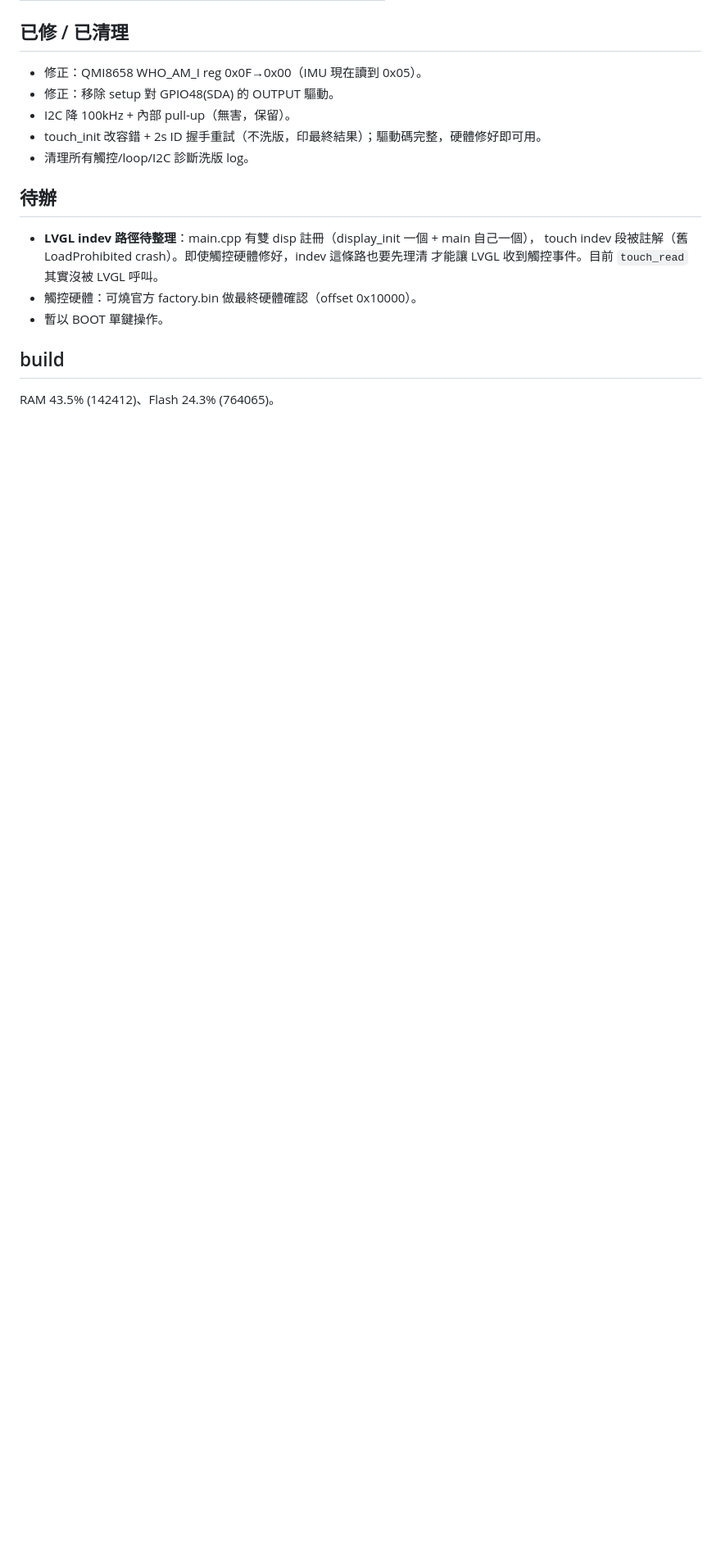
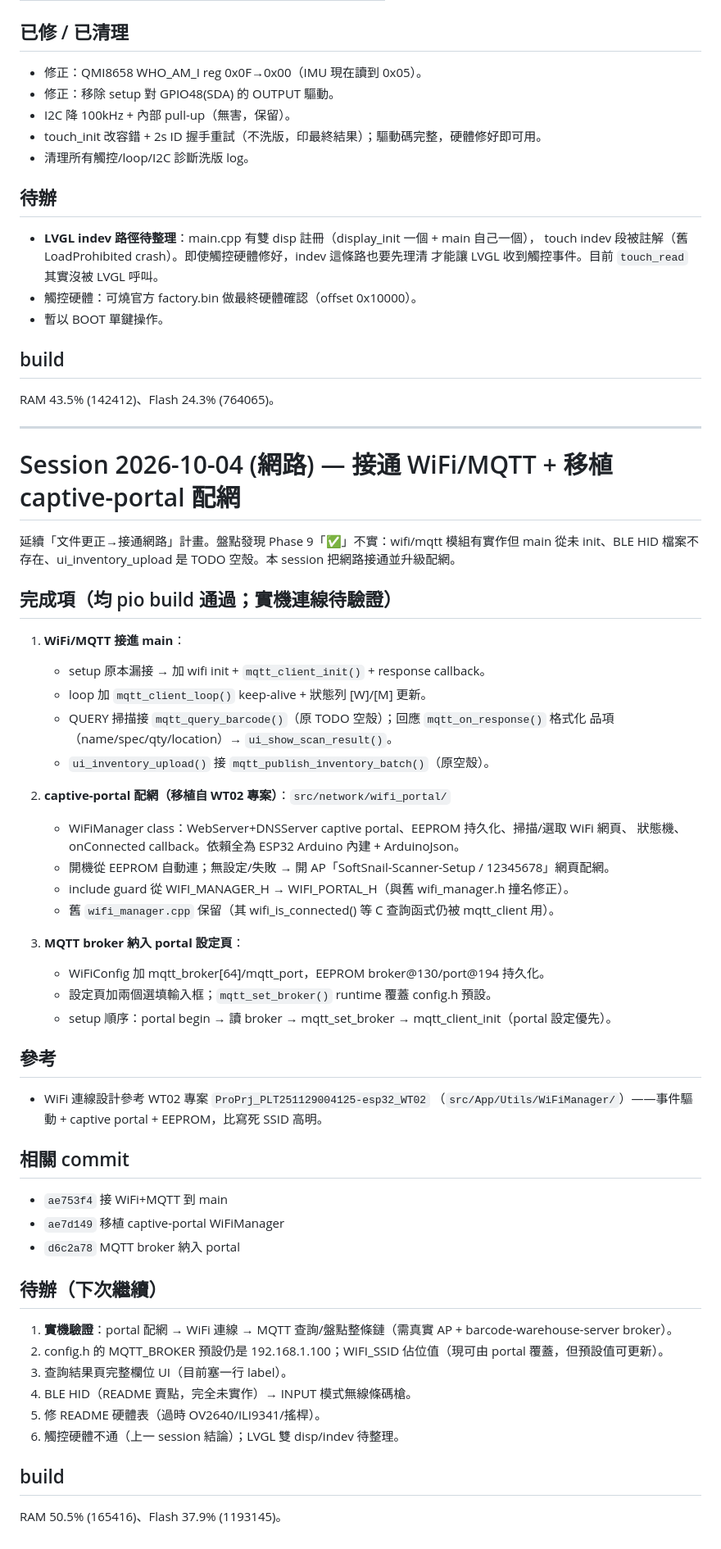
Before and after one commit to JiangAlex/esp32s3-barcode-scanner, a Markdown page: docs/memory.md, the part around the change. Shown at 82% size. GitHub-like rendering; blank space fills up the shorter version.

Commit message:
docs: record network wiring + captive-portal progress (Redmine #61)
Update TODO Phase 5 (WiFi/MQTT/portal now done, BLE still not done, on-device
verification pending) and add a memory.md session summarizing: WiFi+MQTT wired
into main, captive-portal WiFiManager ported from WT02 (EEPROM, AP config
page), MQTT broker configurable via the portal. Lists next steps for the next
session (on-device verify, query result UI, BLE HID, README hardware table).

```diff
--- a/docs/memory.md
+++ b/docs/memory.md
@@ -589,3 +589,55 @@ RAM 43.5% (142412 / 327680)、Flash 24.3% (763941 / 3145728)。host 1D 測試 24
 ## build
 
 RAM 43.5% (142412)、Flash 24.3% (764065)。
+
+---
+
+# Session 2026-10-04 (網路) — 接通 WiFi/MQTT + 移植 captive-portal 配網
+
+延續「文件更正→接通網路」計畫。盤點發現 Phase 9「✅」不實：wifi/mqtt 模組有實作但 main 從未
+init、BLE HID 檔案不存在、ui_inventory_upload 是 TODO 空殼。本 session 把網路接通並升級配網。
+
+## 完成項（均 pio build 通過；實機連線待驗證）
+
+1. **WiFi/MQTT 接進 main**：
+   - setup 原本漏接 → 加 wifi init + `mqtt_client_init()` + response callback。
+   - loop 加 `mqtt_client_loop()` keep-alive + 狀態列 [W]/[M] 更新。
+   - QUERY 掃描接 `mqtt_query_barcode()`（原 TODO 空殼）；回應 `mqtt_on_response()` 格式化
+     品項（name/spec/qty/location）→ `ui_show_scan_result()`。
+   - `ui_inventory_upload()` 接 `mqtt_publish_inventory_batch()`（原空殼）。
+
+2. **captive-portal 配網（移植自 WT02 專案）**：`src/network/wifi_portal/`
+   - WiFiManager class：WebServer+DNSServer captive portal、EEPROM 持久化、掃描/選取 WiFi 網頁、
+     狀態機、onConnected callback。依賴全為 ESP32 Arduino 內建 + ArduinoJson。
+   - 開機從 EEPROM 自動連；無設定/失敗 → 開 AP「SoftSnail-Scanner-Setup / 12345678」網頁配網。
+   - include guard 從 WIFI_MANAGER_H → WIFI_PORTAL_H（與舊 wifi_manager.h 撞名修正）。
+   - 舊 `wifi_manager.cpp` 保留（其 wifi_is_connected() 等 C 查詢函式仍被 mqtt_client 用）。
+
+3. **MQTT broker 納入 portal 設定頁**：
+   - WiFiConfig 加 mqtt_broker[64]/mqtt_port，EEPROM broker@130/port@194 持久化。
+   - 設定頁加兩個選填輸入框；`mqtt_set_broker()` runtime 覆蓋 config.h 預設。
+   - setup 順序：portal begin → 讀 broker → mqtt_set_broker → mqtt_client_init（portal 設定優先）。
+
+## 參考
+
+- WiFi 連線設計參考 WT02 專案 `ProPrj_PLT251129004125-esp32_WT02`
+  （`src/App/Utils/WiFiManager/`）——事件驅動 + captive portal + EEPROM，比寫死 SSID 高明。
+
+## 相關 commit
+
+- `ae753f4` 接 WiFi+MQTT 到 main
+- `ae7d149` 移植 captive-portal WiFiManager
+- `d6c2a78` MQTT broker 納入 portal
+
+## 待辦（下次繼續）
+
+1. **實機驗證**：portal 配網 → WiFi 連線 → MQTT 查詢/盤點整條鏈（需真實 AP + barcode-warehouse-server broker）。
+2. config.h 的 MQTT_BROKER 預設仍是 192.168.1.100；WIFI_SSID 佔位值（現可由 portal 覆蓋，但預設值可更新）。
+3. 查詢結果頁完整欄位 UI（目前塞一行 label）。
+4. BLE HID（README 賣點，完全未實作）→ INPUT 模式無線條碼槍。
+5. 修 README 硬體表（過時 OV2640/ILI9341/搖桿）。
+6. 觸控硬體不通（上一 session 結論）；LVGL 雙 disp/indev 待整理。
+
+## build
+
+RAM 50.5% (165416)、Flash 37.9% (1193145)。
```
Also changed, not shown: docs/TODO.md (+12 -7 lines).
